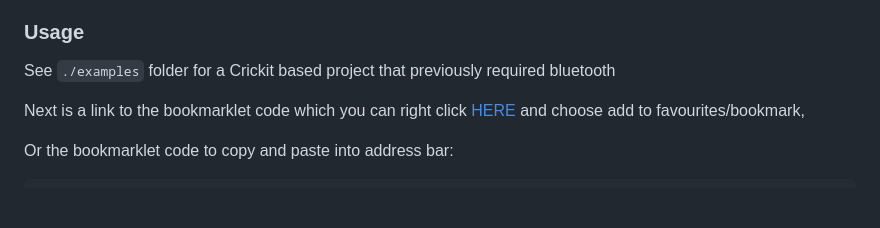
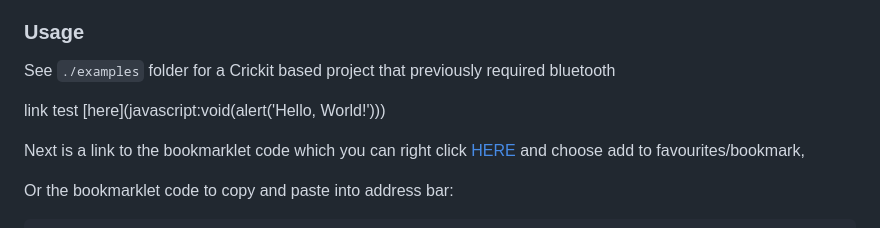
Before and after one commit to tyeth/serialfruit-connect-bookmarklet, a Markdown page: README.md, the part around the change. Rendered like a GitHub page; blank space fills up the shorter version.

Commit message:
Link test in readme

```diff
--- a/README.md
+++ b/README.md
@@ -34,6 +34,8 @@ This project is a web-based tool that allows you to send various types of data p
 ### Usage
 
 See `./examples` folder for a Crickit based project that previously required bluetooth
+
+link test [here](javascript:void(alert('Hello, World!')))
 
 Next is a link to the bookmarklet code which you can right click <a href='javascript:(function(){var script=document.createElement("script");script.src="https://cdn.jsdelivr.net/gh/tyeth/serialfruit-connect@v0.0.9/src/bookmarklet.js";document.body.appendChild(script);})();'>HERE</a> and choose add to favourites/bookmark,
 
```
